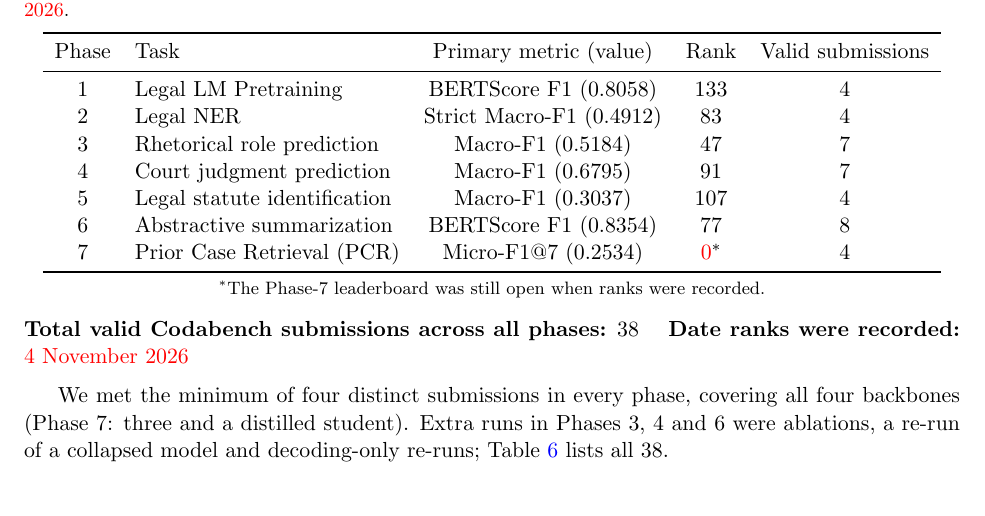
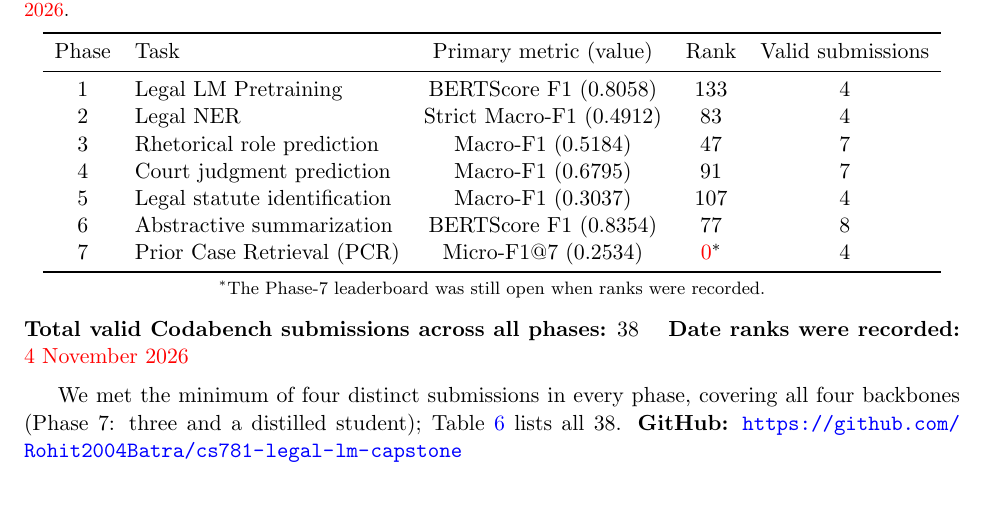
Before and after one commit to Rohit2004Batra/cs781-legal-lm-capstone, a LaTeX paper (report/Report.tex): part of page 1 of 13, cut so that both start at the same text. Compiled offline with pdfLaTeX.

Commit message:
Report: add public GitHub link; packaging adds tokenizer and overview README, checks placeholders and checkpoints
Co-Authored-By: Claude Opus 5.5 <noreply@anthropic.com>
Claude-Session: https://claude.ai/code/session_01ACRxY52e1q3F2koeFyXUKR

```diff
--- a/report/Report.tex
+++ b/report/Report.tex
@@ -90,7 +90,8 @@ Phase & Task & Primary metric (value) & Rank & Valid submissions \\
 \textbf{Date ranks were recorded:} \todo{4 November 2026}
 \medskip
 
-We met the minimum of four distinct submissions in every phase, covering all four backbones (Phase~7: three and a distilled student). Extra runs in Phases 3, 4 and 6 were ablations, a re-run of a collapsed model and decoding-only re-runs; Table~\ref{tab:variants} lists all 38.
+We met the minimum of four distinct submissions in every phase, covering all four backbones (Phase~7: three and a distilled student); Table~\ref{tab:variants} lists all 38.
+\textbf{GitHub:} \url{https://github.com/Rohit2004Batra/cs781-legal-lm-capstone}
 
 % ============================================================
 \section{Introduction and Problem Description}
```
Also changed, not shown: report/CS781-CP-Rohit-Batra-261110054-report.pdf, 2 other files.
